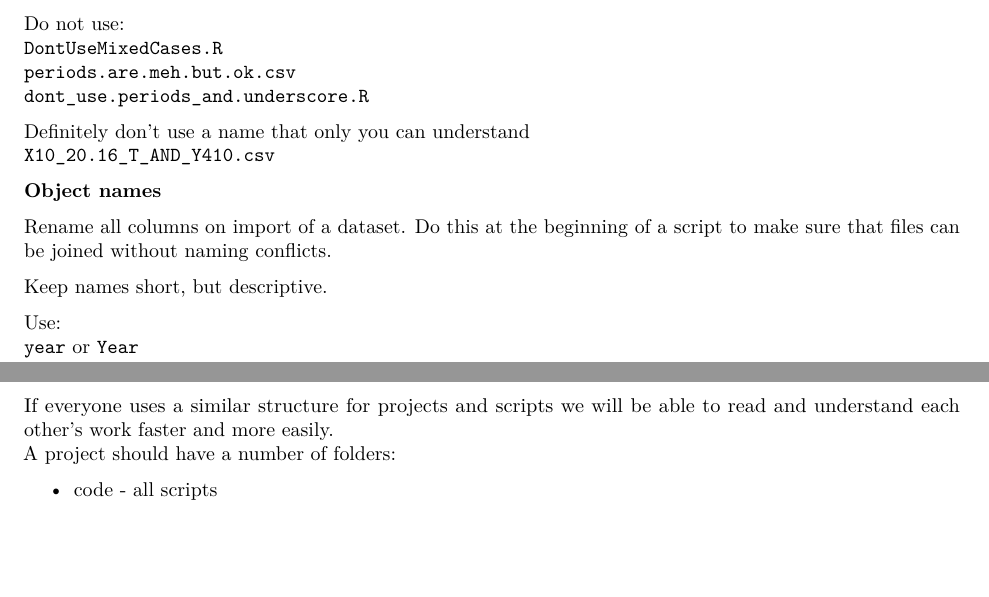
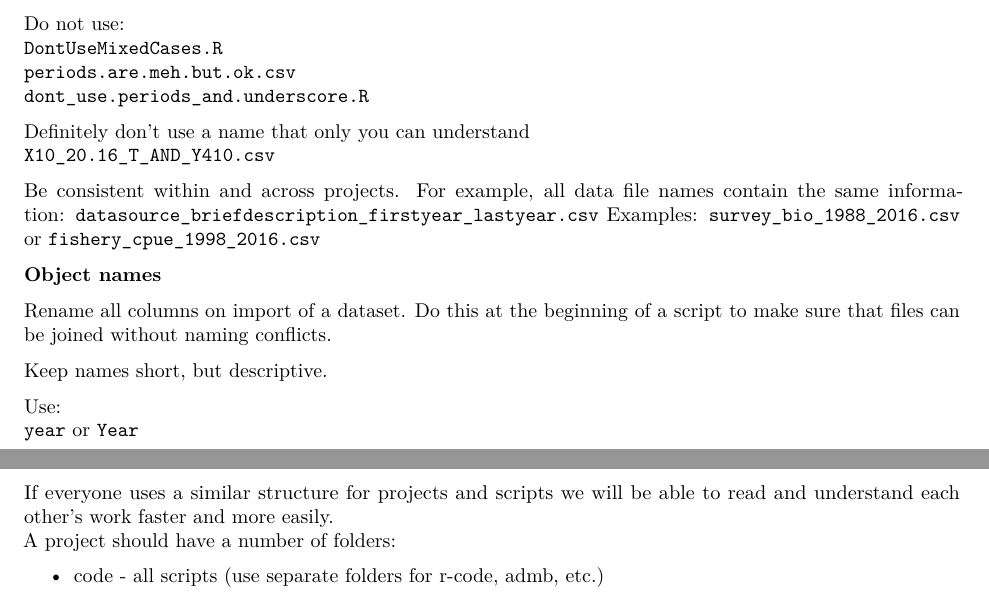
Before and after one commit to commfish/Biometric_Best_Practices, an R Markdown document (best_practices.Rmd): two parts of pages 1 and 2 of 6, joined at a grey line, cut so that both start at the same text, the shorter picture padded with empty space. Rendered offline with R 4.5, knitr and Pandoc, then LaTeX, with nearby package versions.

Commit message:
my file naming convention. functions should go inside the code folder.

```diff
--- a/best_practices.Rmd
+++ b/best_practices.Rmd
@@ -35,6 +35,12 @@ Do not use:
 
 Definitely don't use a name that only you can understand
 `X10_20.16_T_AND_Y410.csv`
+
+Be consistent within and across projects. For example, all data file names contain the same information:
+`datasource_briefdescription_firstyear_lastyear.csv`
+Examples:
+`survey_bio_1988_2016.csv` or
+`fishery_cpue_1998_2016.csv`
 
 **Object names**
 
@@ -94,7 +100,7 @@ Place spaces around all binary operators (=, +, -, `<-`, etc.). Do not place a s
 If everyone uses a similar structure for projects and scripts we will be able to read and understand each other's work faster and more easily.
 A project should have a number of folders:
 
-* code - all scripts
+* code - all scripts (use separate folders for r-code, admb, etc.)
 * data - raw data - this gets treated (and can be set as) a read only file
 * figs - this is .png etc., output
 * text - if writing a document it is easier to keep it seperate
```
Also changed, not shown: best_practices.Rmd (1 more changed lines).
